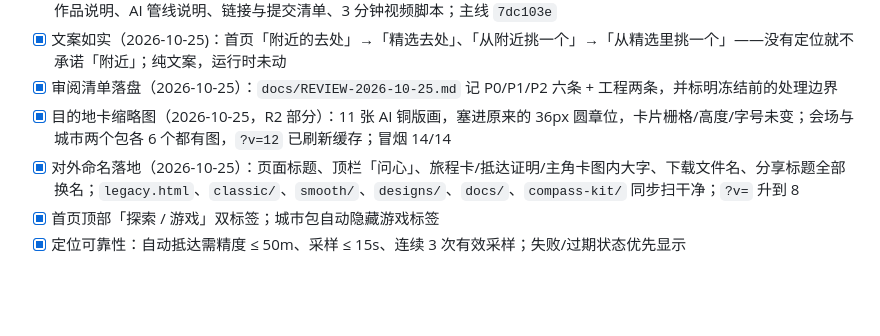
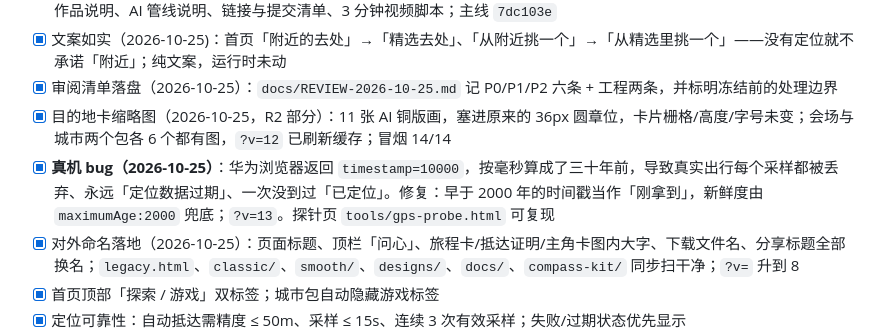
Before and after one commit to capibala160/waytoagi-1024, a Markdown page: docs/STATUS.md, the part around the change. Rendered like a GitHub page; blank space fills up the shorter version.

Commit message:
docs: STATUS 记下华为浏览器时间戳 bug 与修复
Co-Authored-By: Claude Code <noreply@anthropic.com>

```diff
--- a/docs/STATUS.md
+++ b/docs/STATUS.md
@@ -71,6 +71,7 @@
 - [x] 文案如实（2026-10-25)：首页「附近的去处」→「精选去处」、「从附近挑一个」→「从精选里挑一个」——没有定位就不承诺「附近」；纯文案，运行时未动
 - [x] 审阅清单落盘（2026-10-25）：`docs/REVIEW-2026-10-25.md` 记 P0/P1/P2 六条 + 工程两条，并标明冻结前的处理边界
 - [x] 目的地卡缩略图（2026-10-25，R2 部分）：11 张 AI 铜版画，塞进原来的 36px 圆章位，卡片栅格/高度/字号未变；会场与城市两个包各 6 个都有图，`?v=12` 已刷新缓存；冒烟 14/14
+- [x] **真机 bug（2026-10-25）**：华为浏览器返回 `timestamp=10000`，按毫秒算成了三十年前，导致真实出行每个采样都被丢弃、永远「定位数据过期」、一次没到过「已定位」。修复：早于 2000 年的时间戳当作「刚拿到」，新鲜度由 `maximumAge:2000` 兜底；`?v=13`。探针页 `tools/gps-probe.html` 可复现
 - [x] 对外命名落地（2026-10-25）：页面标题、顶栏「问心」、旅程卡/抵达证明/主角卡图内大字、下载文件名、分享标题全部换名；`legacy.html`、`classic/`、`smooth/`、`designs/`、`docs/`、`compass-kit/` 同步扫干净；`?v=` 升到 8
 - [x] 首页顶部「探索 / 游戏」双标签；城市包自动隐藏游戏标签
 - [x] 定位可靠性：自动抵达需精度 ≤ 50m、采样 ≤ 15s、连续 3 次有效采样；失败/过期状态优先显示
```
